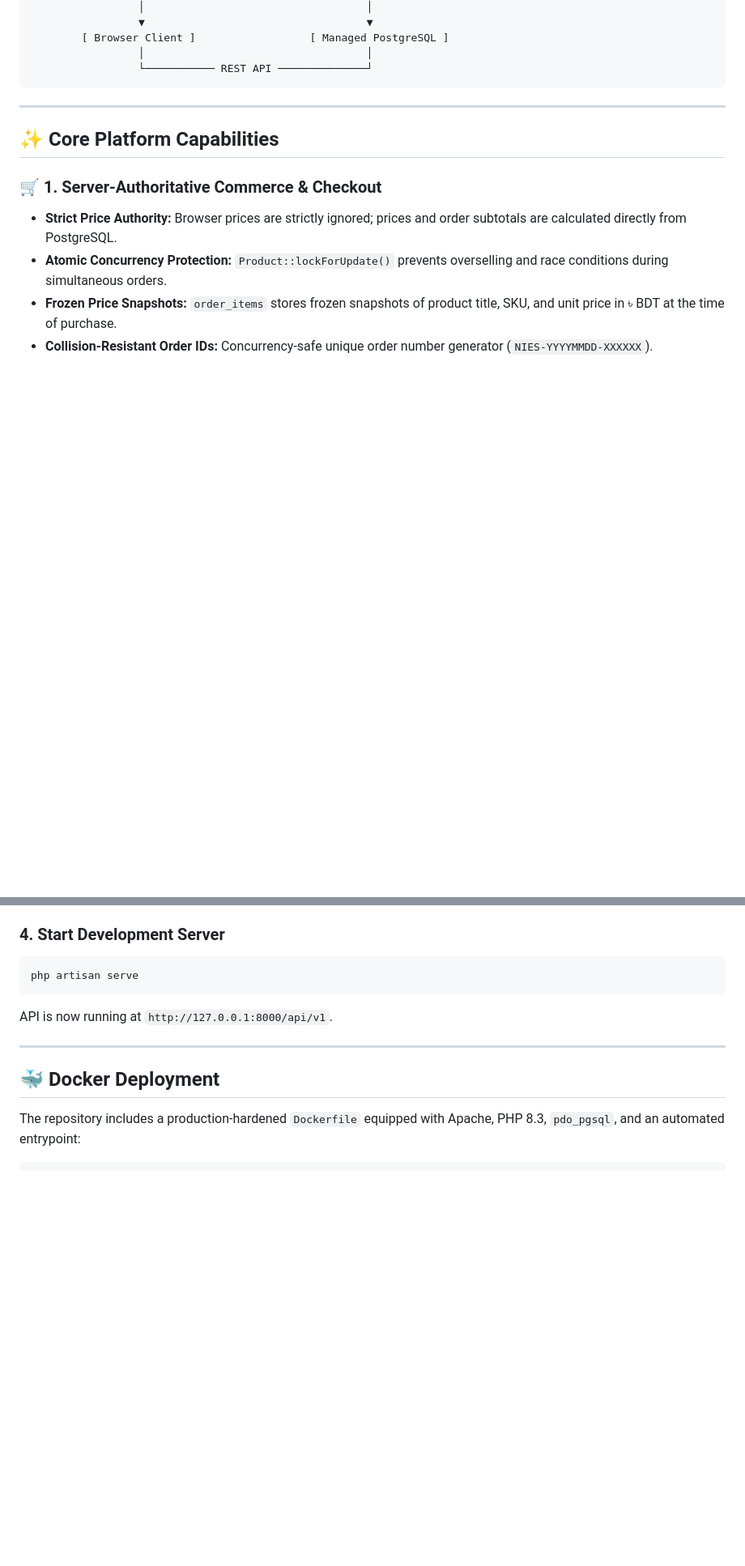
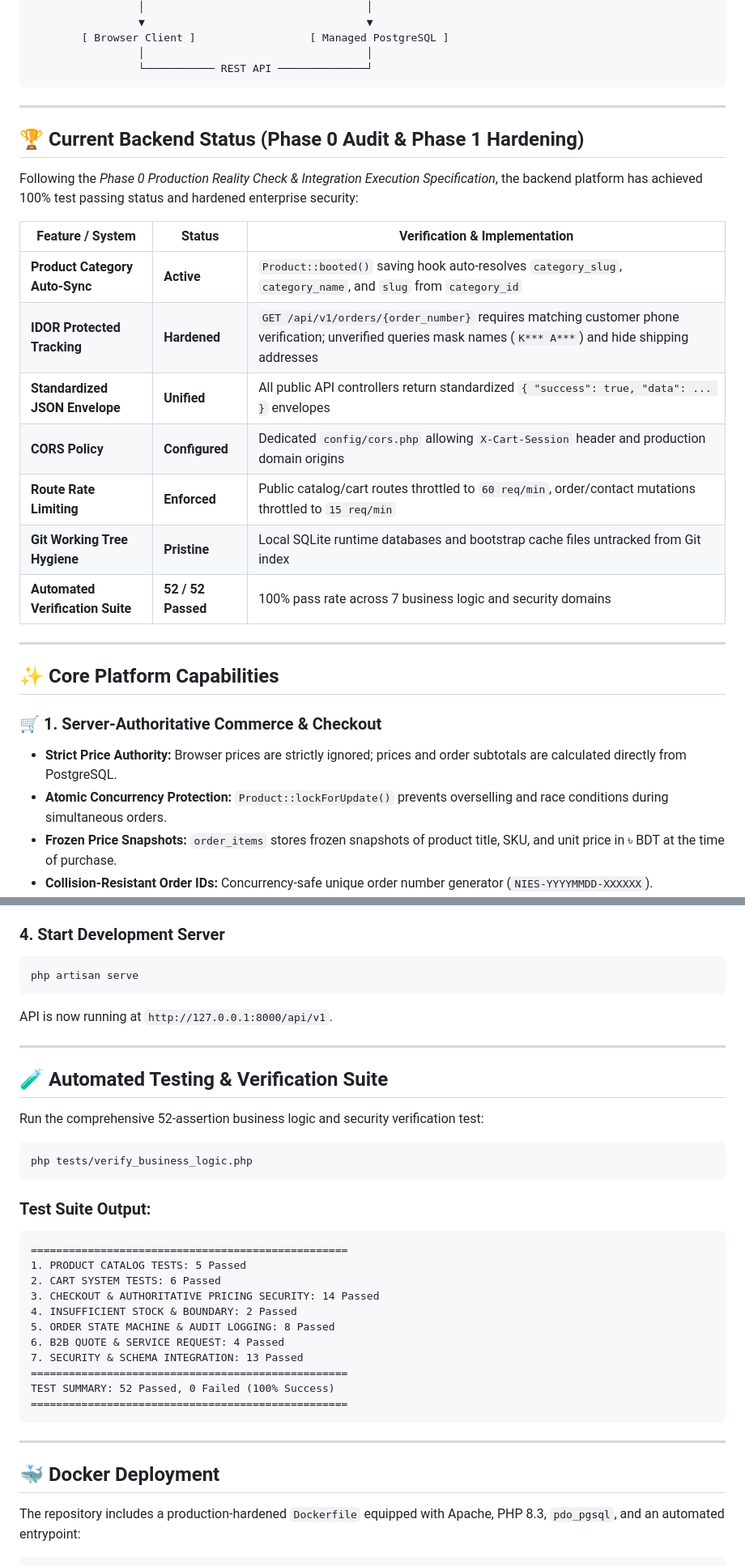
Before and after one commit to Naz365/backend_for_Nies, a Markdown page: README.md, 2 parts joined by grey strips. Shown at 81% size. GitHub-like rendering; blank space fills up the shorter version.

````diff
--- a/README.md
+++ b/README.md
@@ -39,6 +39,22 @@
                  │                                   │
                  └─────────── REST API ──────────────┘
 ```
+
+---
+
+## 🏆 Current Backend Status (Phase 0 Audit & Phase 1 Hardening)
+
+Following the *Phase 0 Production Reality Check & Integration Execution Specification*, the backend platform has achieved 100% test passing status and hardened enterprise security:
+
+| Feature / System | Status | Verification & Implementation |
+|---|---|---|
+| **Product Category Auto-Sync** | **Active** | `Product::booted()` saving hook auto-resolves `category_slug`, `category_name`, and `slug` from `category_id` |
+| **IDOR Protected Tracking** | **Hardened** | `GET /api/v1/orders/{order_number}` requires matching customer phone verification; unverified queries mask names (`K*** A***`) and hide shipping addresses |
+| **Standardized JSON Envelope** | **Unified** | All public API controllers return standardized `{ "success": true, "data": ... }` envelopes |
+| **CORS Policy** | **Configured** | Dedicated `config/cors.php` allowing `X-Cart-Session` header and production domain origins |
+| **Route Rate Limiting** | **Enforced** | Public catalog/cart routes throttled to `60 req/min`, order/contact mutations throttled to `15 req/min` |
+| **Git Working Tree Hygiene** | **Pristine** | Local SQLite runtime databases and bootstrap cache files untracked from Git index |
+| **Automated Verification Suite** | **52 / 52 Passed** | 100% pass rate across 7 business logic and security domains |
 
 ---
 
@@ -148,6 +168,31 @@ API is now running at `http://127.0.0.1:8000/api/v1`.
 
 ---
 
+## 🧪 Automated Testing & Verification Suite
+
+Run the comprehensive 52-assertion business logic and security verification test:
+
+```bash
+php tests/verify_business_logic.php
+```
+
+### Test Suite Output:
+```text
+==================================================
+1. PRODUCT CATALOG TESTS: 5 Passed
+2. CART SYSTEM TESTS: 6 Passed
+3. CHECKOUT & AUTHORITATIVE PRICING SECURITY: 14 Passed
+4. INSUFFICIENT STOCK & BOUNDARY: 2 Passed
+5. ORDER STATE MACHINE & AUDIT LOGGING: 8 Passed
+6. B2B QUOTE & SERVICE REQUEST: 4 Passed
+7. SECURITY & SCHEMA INTEGRATION: 13 Passed
+==================================================
+TEST SUMMARY: 52 Passed, 0 Failed (100% Success)
+==================================================
+```
+
+---
+
 ## 🐳 Docker Deployment
 
 The repository includes a production-hardened `Dockerfile` equipped with Apache, PHP 8.3, `pdo_pgsql`, and an automated entrypoint:
````
Also changed, not shown: other parts of README.md (+27 -62 lines).
